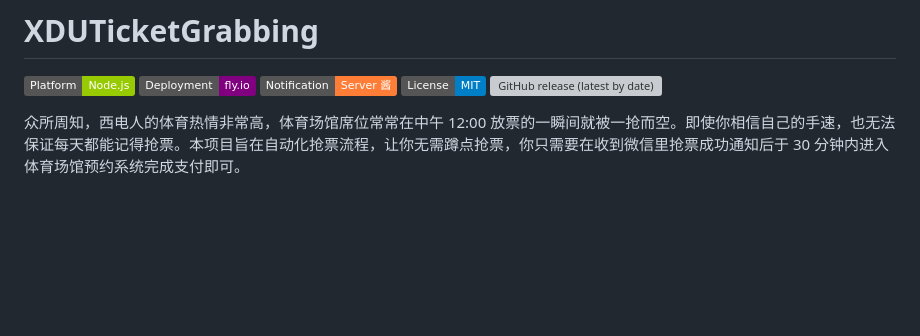
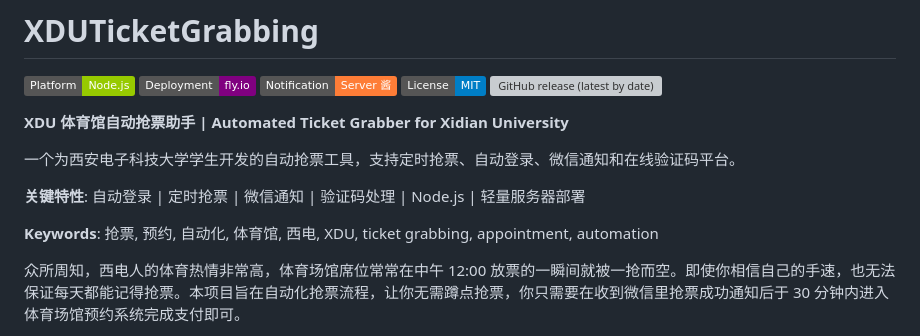
Before and after one commit to ZJH-gyy/XDUTicketGrabbing, a Markdown page: README.md, the part around the change. Drawn GitHub-style; badges without logos; blank space fills up the shorter version; grey boxes are pictures that could not be loaded.

Commit message:
Enhance README with project details and features
Added project description, key features, and keywords to README.

```diff
--- a/README.md
+++ b/README.md
@@ -5,6 +5,14 @@
 ![Notification](https://img.shields.io/badge/Notification-Server%20酱-orange)
 [![License: MIT](https://img.shields.io/badge/License-MIT-blue.svg)](https://opensource.org/licenses/MIT)
 [![GitHub release (latest by date)](https://img.shields.io/github/v/release/PHTPSN/XDUTicketGrabbing)](https://github.com/PHTPSN/XDUTicketGrabbing/releases)
+
+**XDU 体育馆自动抢票助手 | Automated Ticket Grabber for Xidian University**
+
+一个为西安电子科技大学学生开发的自动抢票工具，支持定时抢票、自动登录、微信通知和在线验证码平台。
+
+**关键特性**: 自动登录 | 定时抢票 | 微信通知 | 验证码处理 | Node.js | 轻量服务器部署
+
+**Keywords**: 抢票, 预约, 自动化, 体育馆, 西电, XDU, ticket grabbing, appointment, automation
 
 众所周知，西电人的体育热情非常高，体育场馆席位常常在中午 12:00 放票的一瞬间就被一抢而空。即使你相信自己的手速，也无法保证每天都能记得抢票。本项目旨在自动化抢票流程，让你无需蹲点抢票，你只需要在收到微信里抢票成功通知后于 30 分钟内进入体育场馆预约系统完成支付即可。
 
```
